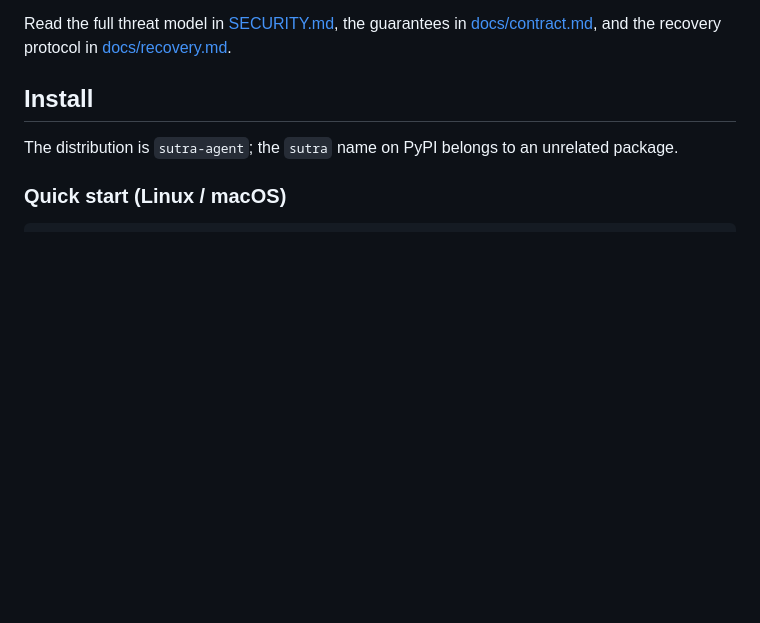
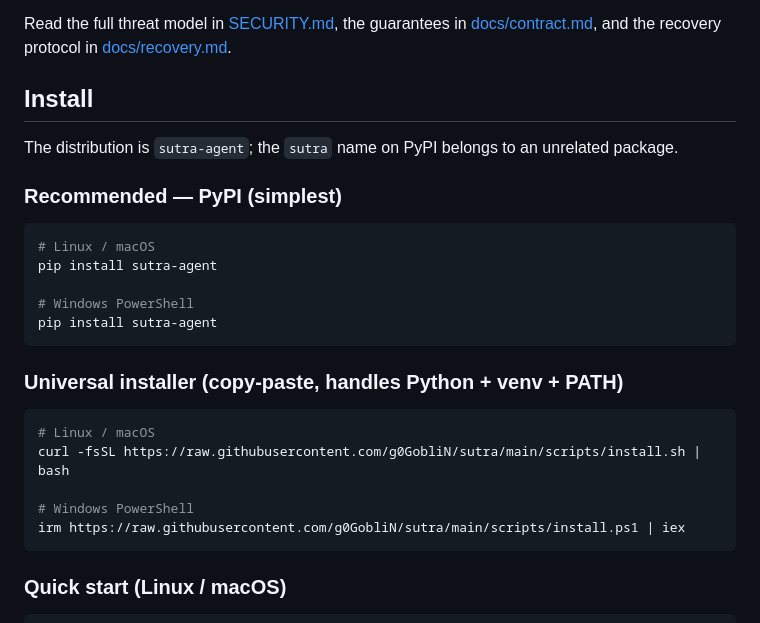
Before and after one commit to g0GobliN/sutra, a Markdown page: README.md, the part around the change. GitHub-like rendering; blank space fills up the shorter version.

Commit message:
docs: add PyPI + universal installer to README install section (#77)

````diff
--- a/README.md
+++ b/README.md
@@ -186,6 +186,26 @@ Read the full threat model in [SECURITY.md](https://github.com/g0GobliN/sutra/bl
 
 The distribution is `sutra-agent`; the `sutra` name on PyPI belongs to an unrelated package.
 
+### Recommended — PyPI (simplest)
+
+```bash
+# Linux / macOS
+pip install sutra-agent
+
+# Windows PowerShell
+pip install sutra-agent
+```
+
+### Universal installer (copy-paste, handles Python + venv + PATH)
+
+```bash
+# Linux / macOS
+curl -fsSL https://raw.githubusercontent.com/g0GobliN/sutra/main/scripts/install.sh | bash
+
+# Windows PowerShell
+irm https://raw.githubusercontent.com/g0GobliN/sutra/main/scripts/install.ps1 | iex
+```
+
 ### Quick start (Linux / macOS)
 
 ```bash
````
